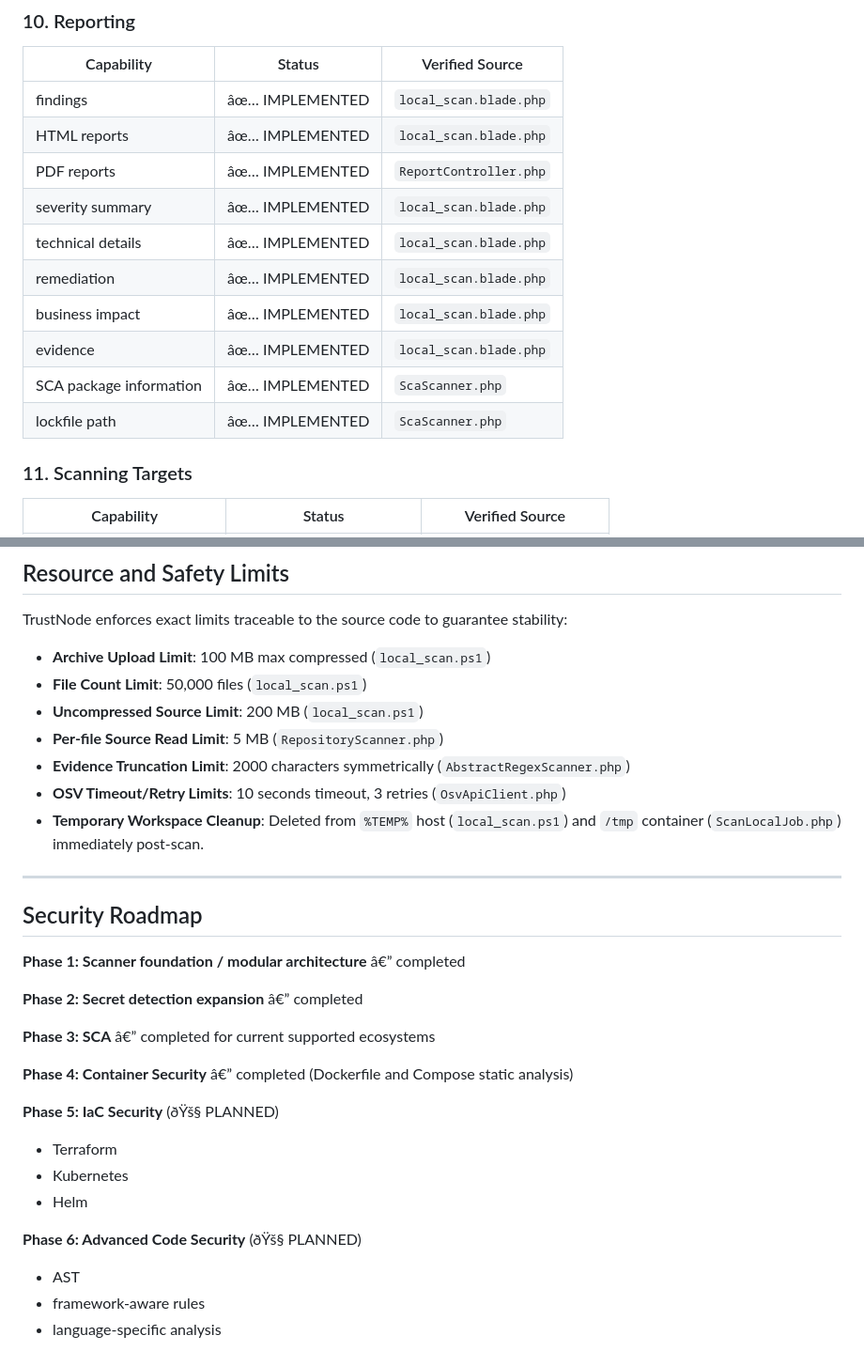
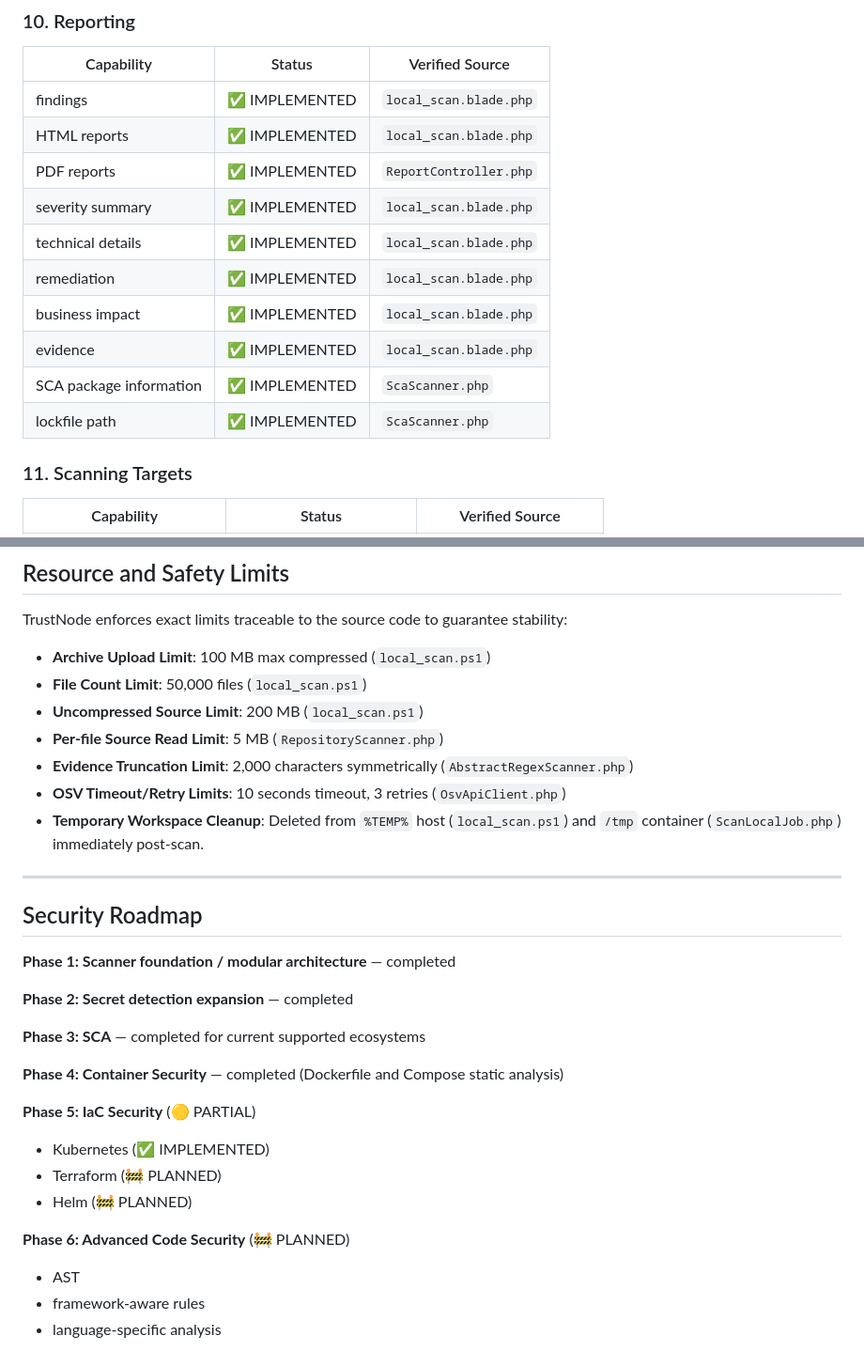
Before and after one commit to ankurmakavana/trustnode, a Markdown page: README.md, 2 parts joined by grey strips. Shown at 94% size. Rendered like a GitHub page.

```diff
--- a/README.md
+++ b/README.md
@@ -217,16 +203,16 @@ Use exactly these statuses everywhere in this documentation:
 ### 10. Reporting
 | Capability | Status | Verified Source |
 |---|---|---|
-| findings | âœ… IMPLEMENTED | `local_scan.blade.php` |
-| HTML reports | âœ… IMPLEMENTED | `local_scan.blade.php` |
-| PDF reports | âœ… IMPLEMENTED | `ReportController.php` |
-| severity summary | âœ… IMPLEMENTED | `local_scan.blade.php` |
-| technical details | âœ… IMPLEMENTED | `local_scan.blade.php` |
-| remediation | âœ… IMPLEMENTED | `local_scan.blade.php` |
-| business impact | âœ… IMPLEMENTED | `local_scan.blade.php` |
-| evidence | âœ… IMPLEMENTED | `local_scan.blade.php` |
-| SCA package information | âœ… IMPLEMENTED | `ScaScanner.php` |
-| lockfile path | âœ… IMPLEMENTED | `ScaScanner.php` |
+| findings | ✅ IMPLEMENTED | `local_scan.blade.php` |
+| HTML reports | ✅ IMPLEMENTED | `local_scan.blade.php` |
+| PDF reports | ✅ IMPLEMENTED | `ReportController.php` |
+| severity summary | ✅ IMPLEMENTED | `local_scan.blade.php` |
+| technical details | ✅ IMPLEMENTED | `local_scan.blade.php` |
+| remediation | ✅ IMPLEMENTED | `local_scan.blade.php` |
+| business impact | ✅ IMPLEMENTED | `local_scan.blade.php` |
+| evidence | ✅ IMPLEMENTED | `local_scan.blade.php` |
+| SCA package information | ✅ IMPLEMENTED | `ScaScanner.php` |
+| lockfile path | ✅ IMPLEMENTED | `ScaScanner.php` |
 
 ### 11. Scanning Targets
 | Capability | Status | Verified Source |
@@ -326,7 +312,7 @@ TrustNode enforces exact limits traceable to the source code to guarantee stabil
 - **File Count Limit**: 50,000 files (`local_scan.ps1`)
 - **Uncompressed Source Limit**: 200 MB (`local_scan.ps1`)
 - **Per-file Source Read Limit**: 5 MB (`RepositoryScanner.php`)
-- **Evidence Truncation Limit**: 2000 characters symmetrically (`AbstractRegexScanner.php`)
+- **Evidence Truncation Limit**: 2,000 characters symmetrically (`AbstractRegexScanner.php`)
 - **OSV Timeout/Retry Limits**: 10 seconds timeout, 3 retries (`OsvApiClient.php`)
 - **Temporary Workspace Cleanup**: Deleted from `%TEMP%` host (`local_scan.ps1`) and `/tmp` container (`ScanLocalJob.php`) immediately post-scan.
 
@@ -334,20 +320,20 @@ TrustNode enforces exact limits traceable to the source code to guarantee stabil
 
 ## Security Roadmap
 
-**Phase 1: Scanner foundation / modular architecture** â€” completed
+**Phase 1: Scanner foundation / modular architecture** — completed
 
-**Phase 2: Secret detection expansion** â€” completed
+**Phase 2: Secret detection expansion** — completed
 
-**Phase 3: SCA** â€” completed for current supported ecosystems
+**Phase 3: SCA** — completed for current supported ecosystems
 
-**Phase 4: Container Security** â€” completed (Dockerfile and Compose static analysis)
+**Phase 4: Container Security** — completed (Dockerfile and Compose static analysis)
 
-**Phase 5: IaC Security** (ðŸš§ PLANNED)
-- Terraform
-- Kubernetes
-- Helm
+**Phase 5: IaC Security** (🟡 PARTIAL)
+- Kubernetes (✅ IMPLEMENTED)
+- Terraform (🚧 PLANNED)
+- Helm (🚧 PLANNED)
 
-**Phase 6: Advanced Code Security** (ðŸš§ PLANNED)
+**Phase 6: Advanced Code Security** (🚧 PLANNED)
 - AST
 - framework-aware rules
 - language-specific analysis
```
Also changed, not shown: other parts of README.md (+108 -114 lines).
